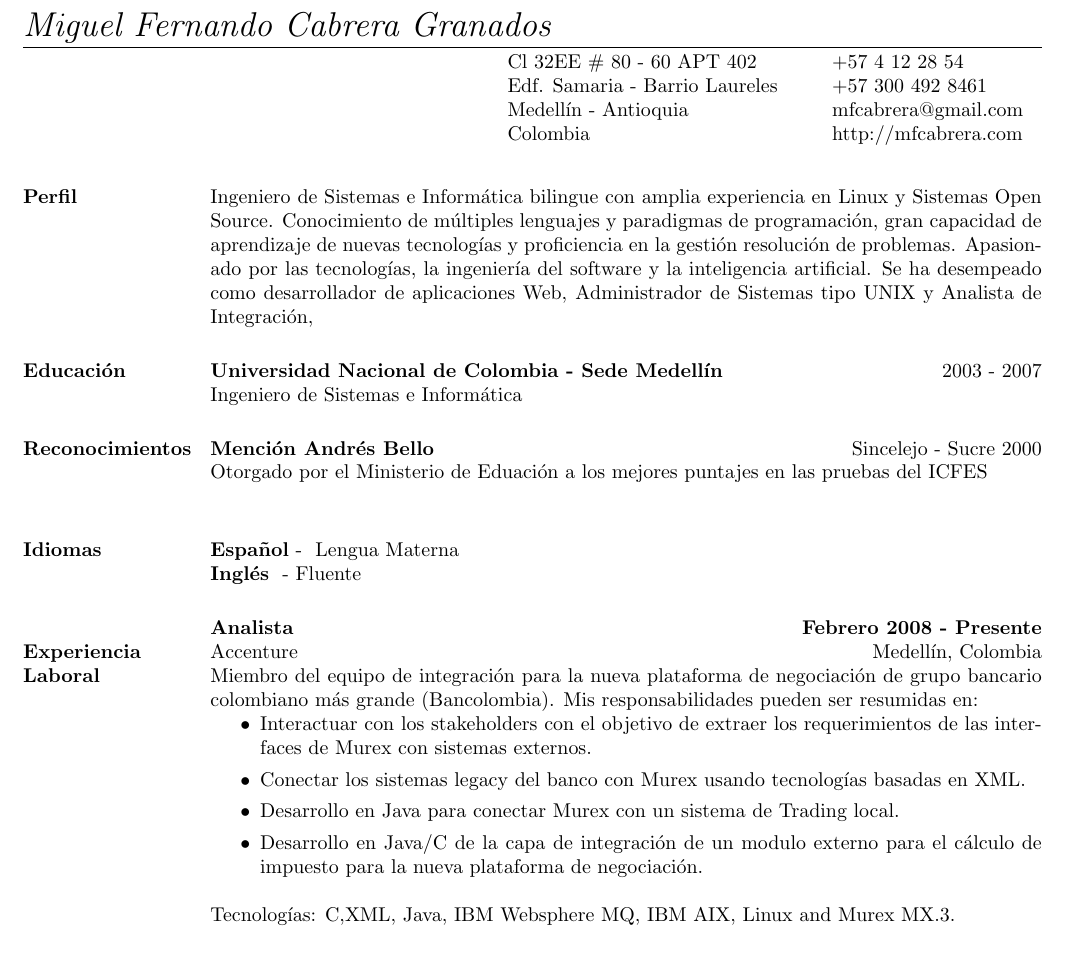
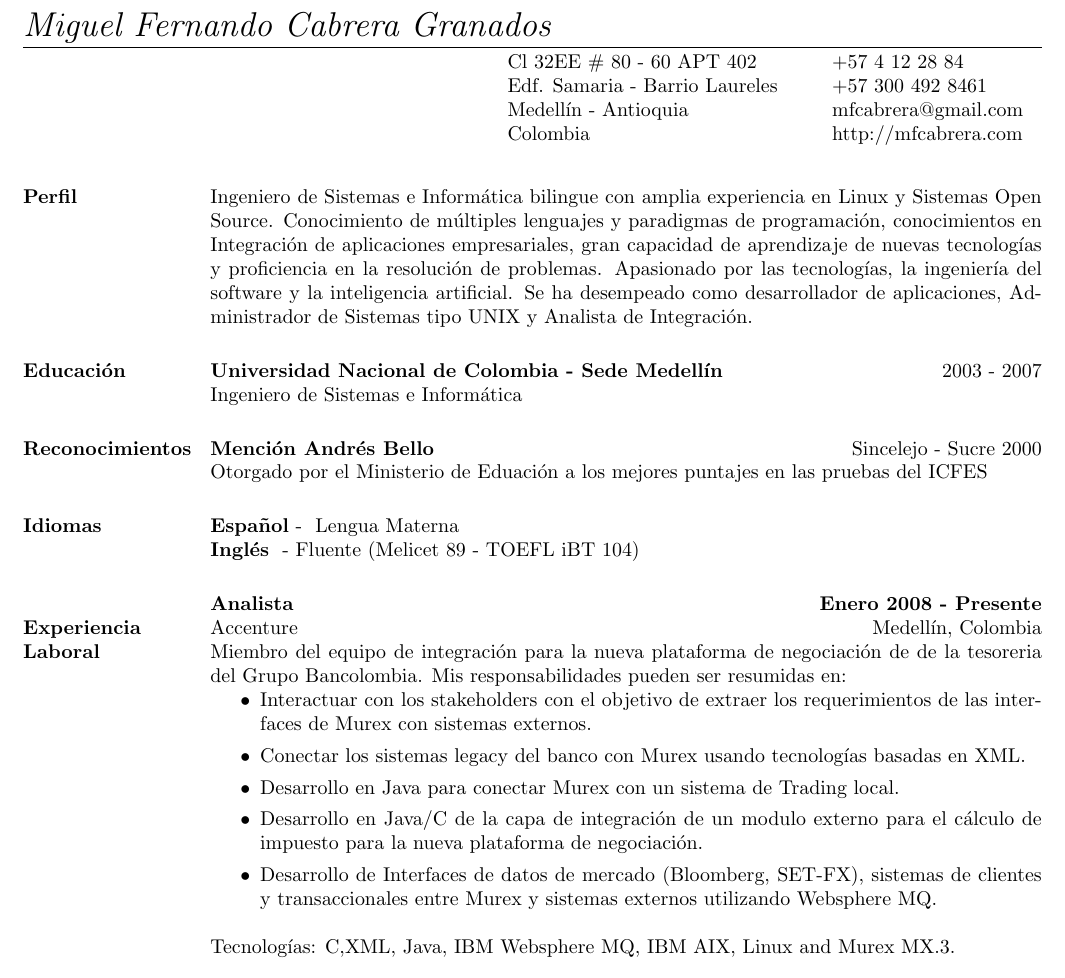
Before and after one commit to mfcabrera/tesis, a LaTeX CV (cvinfo/miguel_resume_co_spanish.tex): part of page 1 of 3, cut so that both start at the same text. Compiled offline with pdfLaTeX.

Commit message:
cambios en la version colombiana
git-svn-id: http://xue.unalmed.edu.co/svn/tesis@102 e803852c-e837-0410-abc8-f54d6c4cb6c2

```diff
--- a/cvinfo/miguel_resume_co_spanish.tex
+++ b/cvinfo/miguel_resume_co_spanish.tex
@@ -51,7 +45,7 @@
 
 %this is right aligned
 \address {  \begin{tabular}{lllll}
-  Cl 32EE \# 80 - 60 APT 402  & \ \ & +57 4 12 28 54 \\
+  Cl 32EE \# 80 - 60 APT 402  & \ \ & +57 4 12 28 84 \\
   Edf. Samaria - Barrio Laureles  & \ \ & +57 300 492 8461   \\
   Medell\'{i}n - Antioquia & \ \ & mfcabrera@gmail.com \\
   Colombia  & \ \ & http://mfcabrera.com \\
@@ -69,22 +63,21 @@
 \section{\textsc{Perfil}}
 Ingeniero de Sistemas e Inform\'{a}tica bilingue con amplia
 experiencia en Linux y Sistemas Open Source.  Conocimiento de m\'{u}ltiples
-lenguajes y paradigmas de programaci\'{o}n, gran capacidad de
-aprendizaje de nuevas tecnolog\'{i}as y proficiencia en la gesti\'{o}n
-resoluci\'{o}n de problemas.  Apasionado por las tecnolog\'{i}as, la
-ingenier\'{i}a del software y la inteligencia artificial. Se ha desempeñado como desarrollador de aplicaciones
-Web, Administrador de Sistemas tipo UNIX y Analista de
-Integraci\'{o}n,
+lenguajes y paradigmas de programaci\'{o}n, conocimientos en  Integraci\'{o}n
+de aplicaciones empresariales, gran capacidad de
+aprendizaje de nuevas tecnolog\'{i}as y proficiencia en la resoluci\'{o}n de
+problemas.  Apasionado por las tecnolog\'{i}as, la ingenier\'{i}a del software y la inteligencia artificial. Se ha desempeñado
+como desarrollador de aplicaciones,
+ Administrador de Sistemas tipo UNIX y Analista de
+Integraci\'{o}n.
 
-%\section{\textsc{Objetivo}}
-%Trabajar en un entorno estimulante y crear soluciones
-%inform\'{a}ticas de clase mundial.
+%% \section{\textsc{Objetivo}}
+%% Trabajar en un entorno estimulante e implantar  soluciones
+%% inform\'{a}ticas de gran calidad.
 %To work in a challenging environment and build world-class software solutions.
 %My research interests lie primarily in Machine Learning and its application  specially but  not limited to Information Retrieval and Filtering, Intelligent Information Systems, Recommender Systems, Desktop and Enterprise Search.
-
 %\section{\textsc{Research\\ Interest}}
 %My research interests lie primarily in Machine Learning and its application  specially but  not limited to Information Retrieval and Filtering, Intelligent Information Systems, Recommender Systems, Desktop and Enterprise Search.
-
 
 \section{\textsc{Educaci\'{o}n}}
 \textbf{Universidad Nacional de Colombia  - Sede  Medell\'{i}n} \hfill 2003 - 2007 \\
@@ -106,14 +99,11 @@ Integraci\'{o}n,
 \section{\textsc{Reconocimientos}}
 \textbf{Menci\'{o}n Andr\'{e}s Bello} \hfill  Sincelejo - Sucre 2000  \\
 Otorgado por el Ministerio de Eduaci\'{o}n a los mejores puntajes en
-las pruebas del ICFES \hfill \\
+las pruebas del ICFES \hfill
 
 \section{\textsc{Idiomas}}
 \textbf{Espa\~{n}ol}\   - \  Lengua Materna \\
-\textbf{Ingl\'{e}s}\ \  -  Fluente
-
-
-
+\textbf{Ingl\'{e}s}\ \  -  Fluente (Melicet 89 - TOEFL iBT 104)
 %%
 %% the meat of the resume starts now
 %%
@@ -127,19 +117,21 @@ las pruebas del ICFES \hfill \\
 \section{\textsc{\\Experiencia \\ Laboral}}
 
 
-\employer{\textbf{Febrero 2008 - Presente}}
+\employer{\textbf{Enero 2008 - Presente}}
 \title{\textbf{Analista} }
 \location{Accenture}
 \dates{Medell\'{i}n, Colombia }
 \begin{position}
 Miembro del equipo de integraci\'{o}n para la nueva plataforma de negociaci\'{o}n de
-grupo bancario colombiano m\'{a}s grande (Bancolombia). Mis responsabilidades pueden ser
-resumidas en:
+de la tesoreria del Grupo Bancolombia. Mis responsabilidades pueden ser resumidas en:
 \begin{itemize}
 \item {Interactuar con los stakeholders con el objetivo de extraer los requerimientos de las interfaces de Murex con sistemas externos.}
 \item {Conectar los sistemas legacy del banco con Murex usando tecnolog\'{i}as basadas en XML.}
 \item {Desarrollo en Java para conectar Murex con un sistema de Trading local.}
-\item {Desarrollo en Java/C de la capa de integraci\'{o}n de un modulo externo para el c\'{a}lculo de impuesto para la nueva plataforma de negociaci\'{o}n.}
+\item {Desarrollo en Java/C de la capa de integraci\'{o}n de un modulo   externo para el c\'{a}lculo de impuesto para la nueva plataforma de
+  negociaci\'{o}n.}
+\item {Desarrollo de Interfaces de datos de mercado (Bloomberg, SET-FX),   sistemas de clientes y transaccionales entre Murex y sistemas externos
+  utilizando Websphere MQ.}
 \end{itemize}
 
 Tecnolog\'{i}as: C,XML, Java, IBM  Websphere MQ, IBM AIX, Linux and Murex MX.3.
```
Also changed, not shown: cvinfo/miguel_resume_co_spanish.tex (14 more changed lines).
